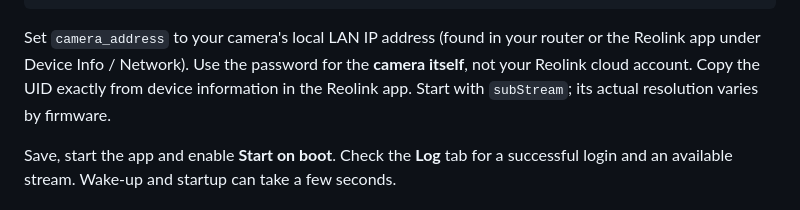
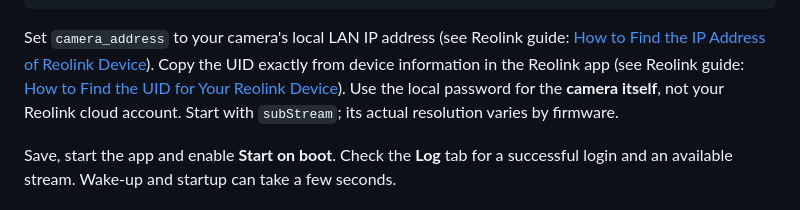
Before and after one commit to Cyclone47/reolink-baichuan-bridge, a Markdown page: README.md, the part around the change. Rendered like a GitHub page.

Commit message:
Add official Reolink support guide links for UID and IP address

````diff
--- a/README.md
+++ b/README.md
@@ -69,7 +69,7 @@ api_port: 21984
 disconnect_when_idle: true
 ```
 
-Set `camera_address` to your camera's local LAN IP address (found in your router or the Reolink app under Device Info / Network). Use the password for the **camera itself**, not your Reolink cloud account. Copy the UID exactly from device information in the Reolink app. Start with `subStream`; its actual resolution varies by firmware.
+Set `camera_address` to your camera's local LAN IP address (see Reolink guide: [How to Find the IP Address of Reolink Device](https://support.reolink.com/articles/900007660243-How-to-Find-the-IP-Address-of-Reolink-Device/)). Copy the UID exactly from device information in the Reolink app (see Reolink guide: [How to Find the UID for Your Reolink Device](https://support.reolink.com/articles/900005185523-How-to-Find-the-UID-for-Your-Reolink-Device/)). Use the local password for the **camera itself**, not your Reolink cloud account. Start with `subStream`; its actual resolution varies by firmware.
 
 Save, start the app and enable **Start on boot**. Check the **Log** tab for a successful login and an available stream. Wake-up and startup can take a few seconds.
 
````
Also changed, not shown: reolink_bridge/DOCS.md (+2 -2 lines).
